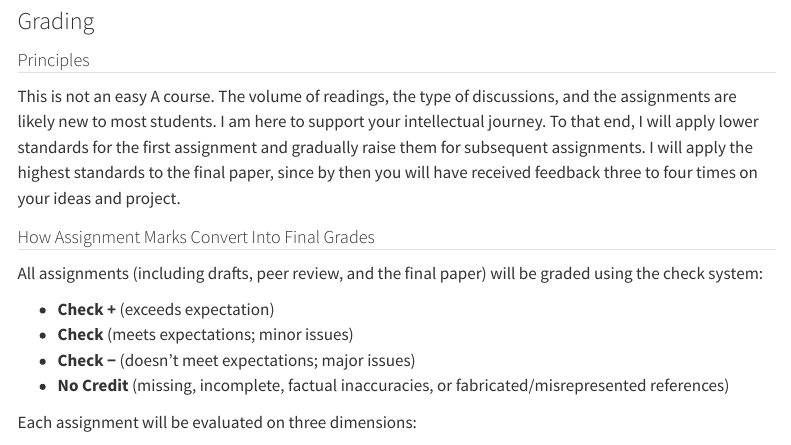
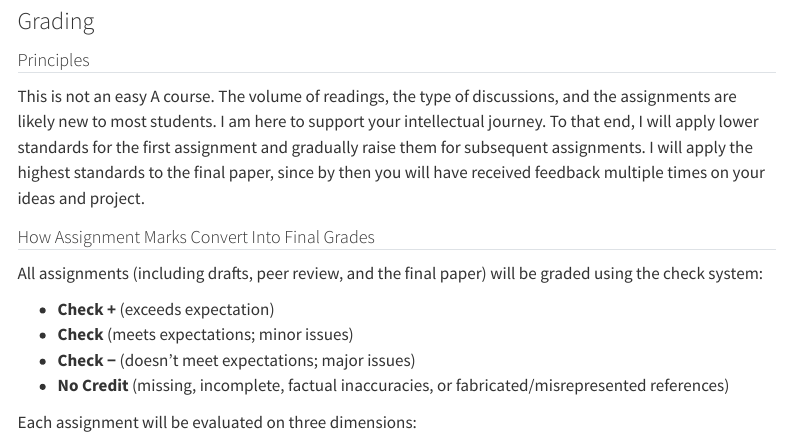
Before and after one commit to jaeyk/politics_of_public_policy, a Quarto document (courses/spring-2026.qmd): the page in a window 1100 px wide, from 4990 px down. Rendered offline with R 4.5, knitr and Pandoc in place of Quarto, with nearby package versions; menus at the side of the page are left out.

Commit message:
Update course website

```diff
--- a/courses/spring-2026.qmd
+++ b/courses/spring-2026.qmd
@@ -168,7 +168,7 @@ Additional guidelines for the assignments are detailed [here](https://drive.goog
 
 #### Principles
 
-This is not an easy A course. The volume of readings, the type of discussions, and the assignments are likely new to most students. I am here to support your intellectual journey. To that end, I will apply lower standards for the first assignment and gradually raise them for subsequent assignments. I will apply the highest standards to the final paper, since by then you will have received feedback three to four times on your ideas and project.
+This is not an easy A course. The volume of readings, the type of discussions, and the assignments are likely new to most students. I am here to support your intellectual journey. To that end, I will apply lower standards for the first assignment and gradually raise them for subsequent assignments. I will apply the highest standards to the final paper, since by then you will have received feedback multiple times on your ideas and project.
 
 #### How Assignment Marks Convert Into Final Grades
 
```
